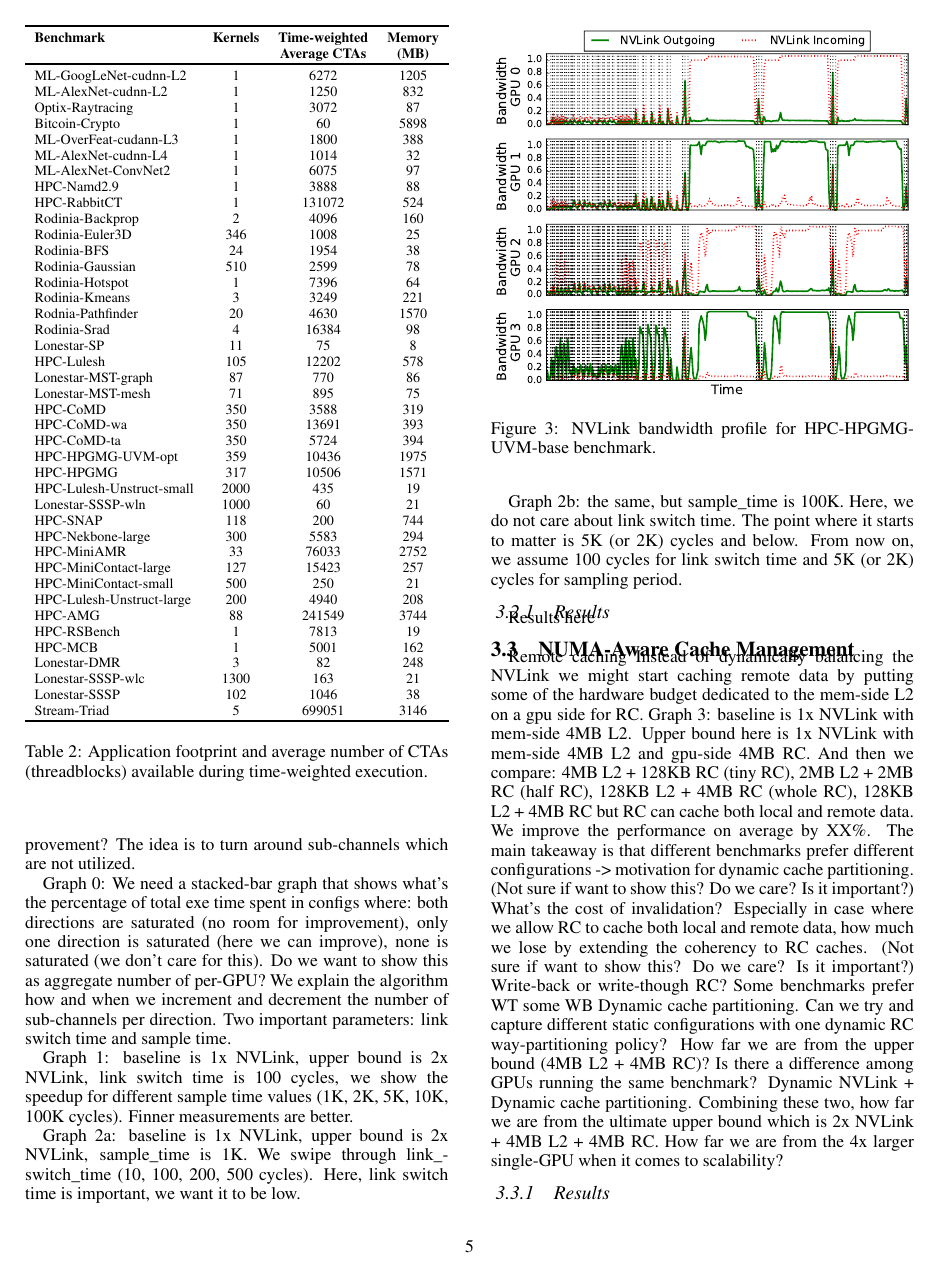
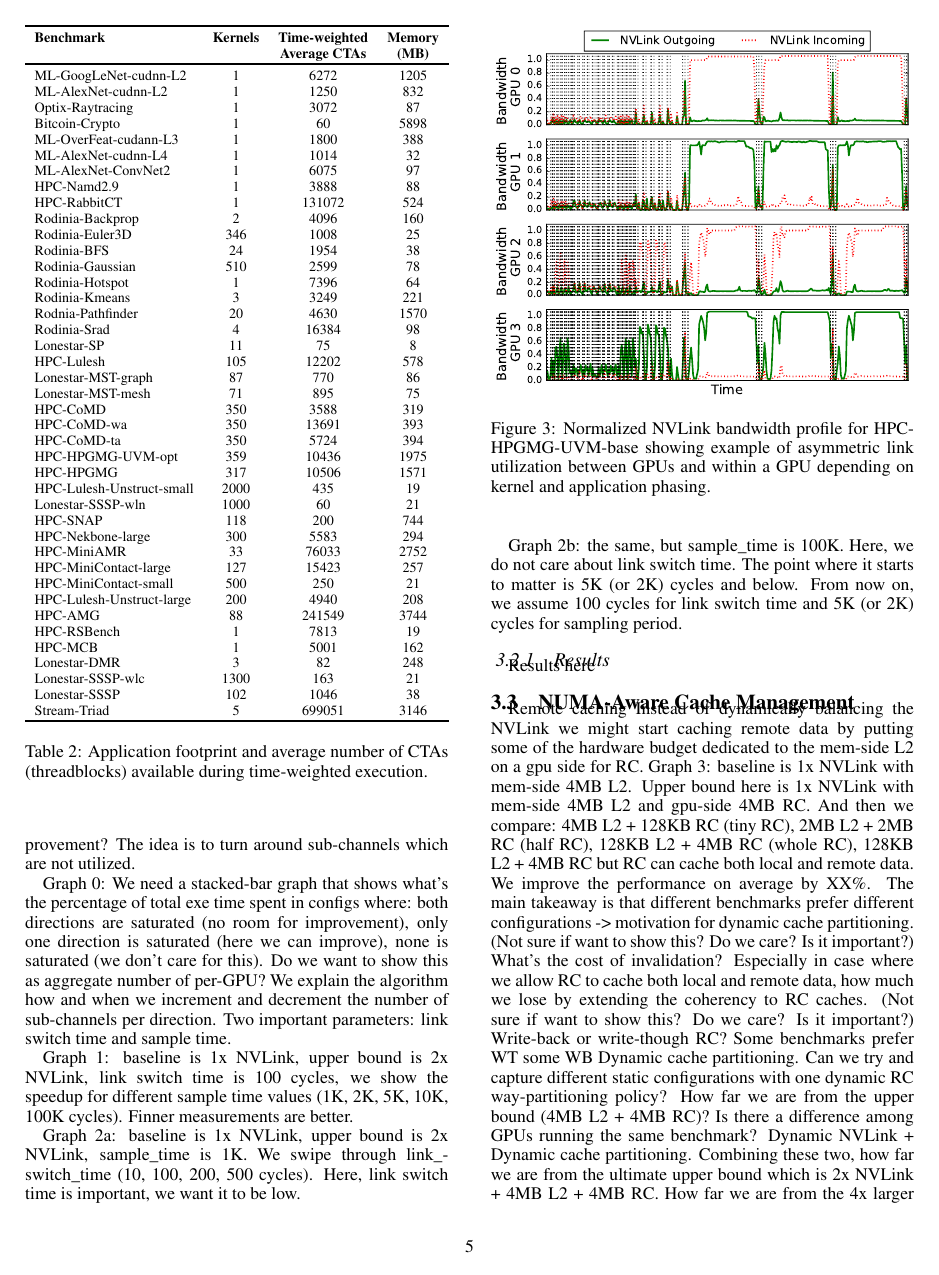
Before and after one commit to dnellans/2017-MICRO, a LaTeX paper (main.tex, which reads 04-link.tex): page 5 of 10. Compiled offline with pdfLaTeX.

Commit message:
caption update

```diff
--- a/04-link.tex
+++ b/04-link.tex
@@ -37,7 +37,8 @@ sampling period.
 \begin{figure}[t]
     \centering
     \includegraphics[width=1.0\columnwidth]{figures/bw_profile_HPGMG_UVM_base.pdf}
-    \caption{NVLink bandwidth profile for HPC-HPGMG-UVM-base benchmark. }
+    \caption{Normalized NVLink bandwidth profile for HPC-HPGMG-UVM-base showing example of asymmetric
+    link utilization between GPUs and within a GPU depending on kernel and application phasing.}
     \label{fig:link-motivation}
 \end{figure}
 
```
